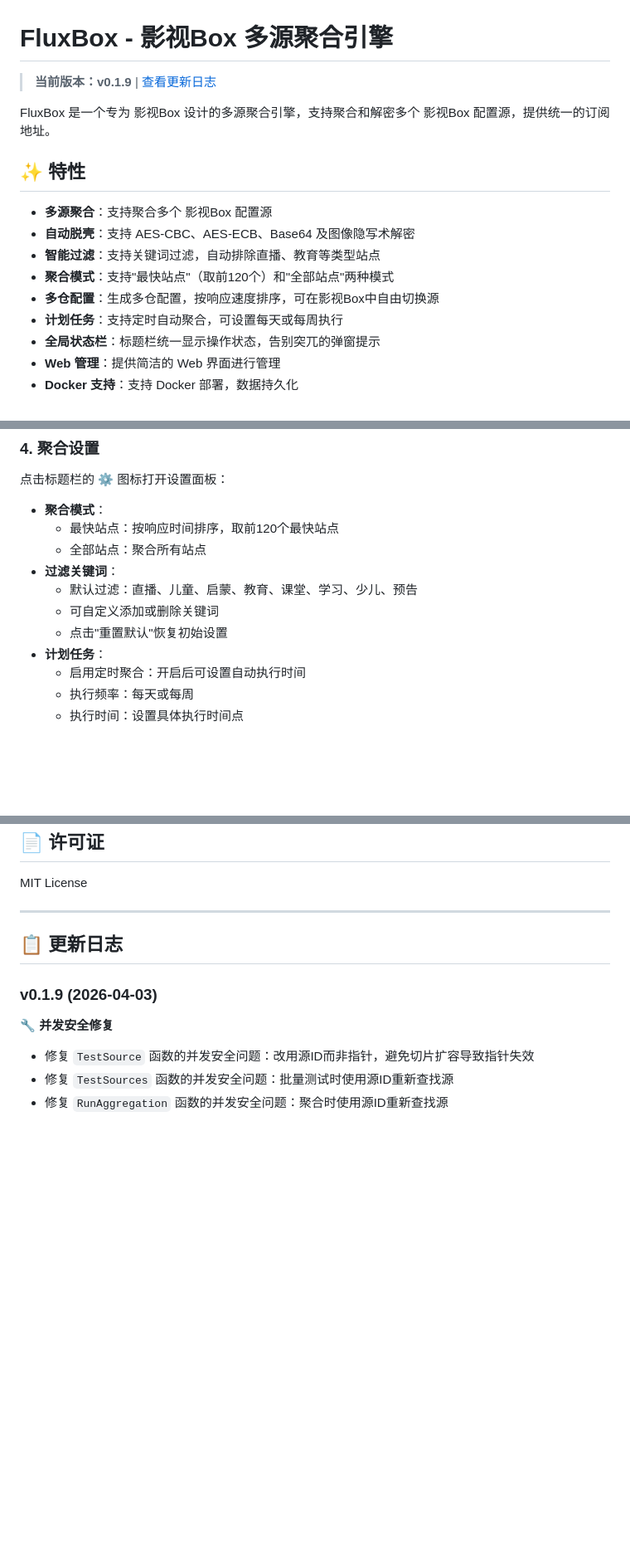
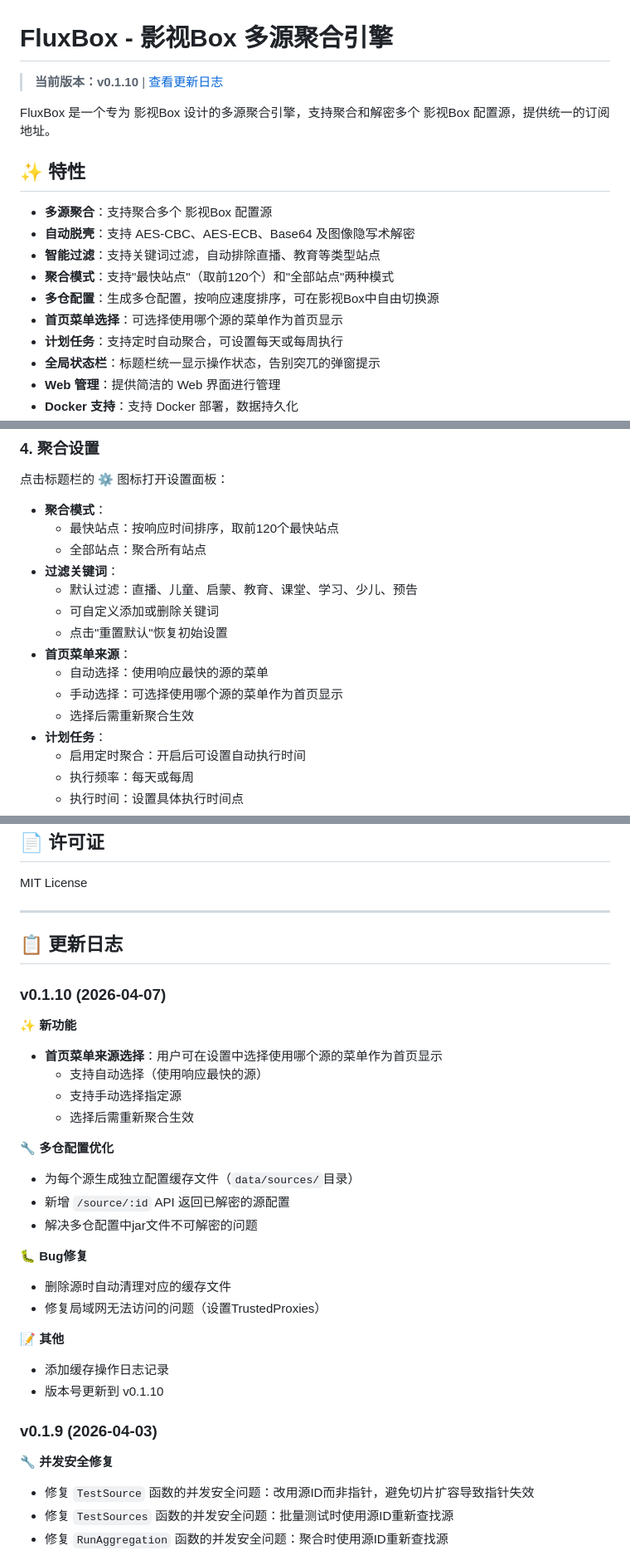
Before and after one commit to kronus09/FluxBox, a Markdown page: README.md, 3 parts joined by grey strips. Shown at 83% size. Drawn GitHub-style; blank space fills up the shorter version.

Commit message:
docs: 更新README.md到v0.1.10

```diff
--- a/README.md
+++ b/README.md
@@ -1,6 +1,6 @@
 # FluxBox - 影视Box 多源聚合引擎
 
-> **当前版本：v0.1.9** | [查看更新日志](#-更新日志)
+> **当前版本：v0.1.10** | [查看更新日志](#-更新日志)
 
 FluxBox 是一个专为 影视Box 设计的多源聚合引擎，支持聚合和解密多个 影视Box 配置源，提供统一的订阅地址。
 
@@ -11,6 +11,7 @@ FluxBox 是一个专为 影视Box 设计的多源聚合引擎，支持聚合和
 - **智能过滤**：支持关键词过滤，自动排除直播、教育等类型站点
 - **聚合模式**：支持"最快站点"（取前120个）和"全部站点"两种模式
 - **多仓配置**：生成多仓配置，按响应速度排序，可在影视Box中自由切换源
+- **首页菜单选择**：可选择使用哪个源的菜单作为首页显示
 - **计划任务**：支持定时自动聚合，可设置每天或每周执行
 - **全局状态栏**：标题栏统一显示操作状态，告别突兀的弹窗提示
 - **Web 管理**：提供简洁的 Web 界面进行管理
@@ -107,6 +108,10 @@ docker run -d \
   - 默认过滤：直播、儿童、启蒙、教育、课堂、学习、少儿、预告
   - 可自定义添加或删除关键词
   - 点击"重置默认"恢复初始设置
+- **首页菜单来源**：
+  - 自动选择：使用响应最快的源的菜单
+  - 手动选择：可选择使用哪个源的菜单作为首页显示
+  - 选择后需重新聚合生效
 - **计划任务**：
   - 启用定时聚合：开启后可设置自动执行时间
   - 执行频率：每天或每周
@@ -201,6 +208,27 @@ MIT License
 
 ## 📋 更新日志
 
+### v0.1.10 (2026-04-07)
+
+**✨ 新功能**
+- **首页菜单来源选择**：用户可在设置中选择使用哪个源的菜单作为首页显示
+  - 支持自动选择（使用响应最快的源）
+  - 支持手动选择指定源
+  - 选择后需重新聚合生效
+
+**🔧 多仓配置优化**
+- 为每个源生成独立配置缓存文件（`data/sources/`目录）
+- 新增 `/source/:id` API 返回已解密的源配置
+- 解决多仓配置中jar文件不可解密的问题
+
+**🐛 Bug修复**
+- 删除源时自动清理对应的缓存文件
+- 修复局域网无法访问的问题（设置TrustedProxies）
+
+**📝 其他**
+- 添加缓存操作日志记录
+- 版本号更新到 v0.1.10
+
 ### v0.1.9 (2026-04-03)
 
 **🔧 并发安全修复**
```
Also changed, not shown: other parts of README.md (+2 -0 lines).
